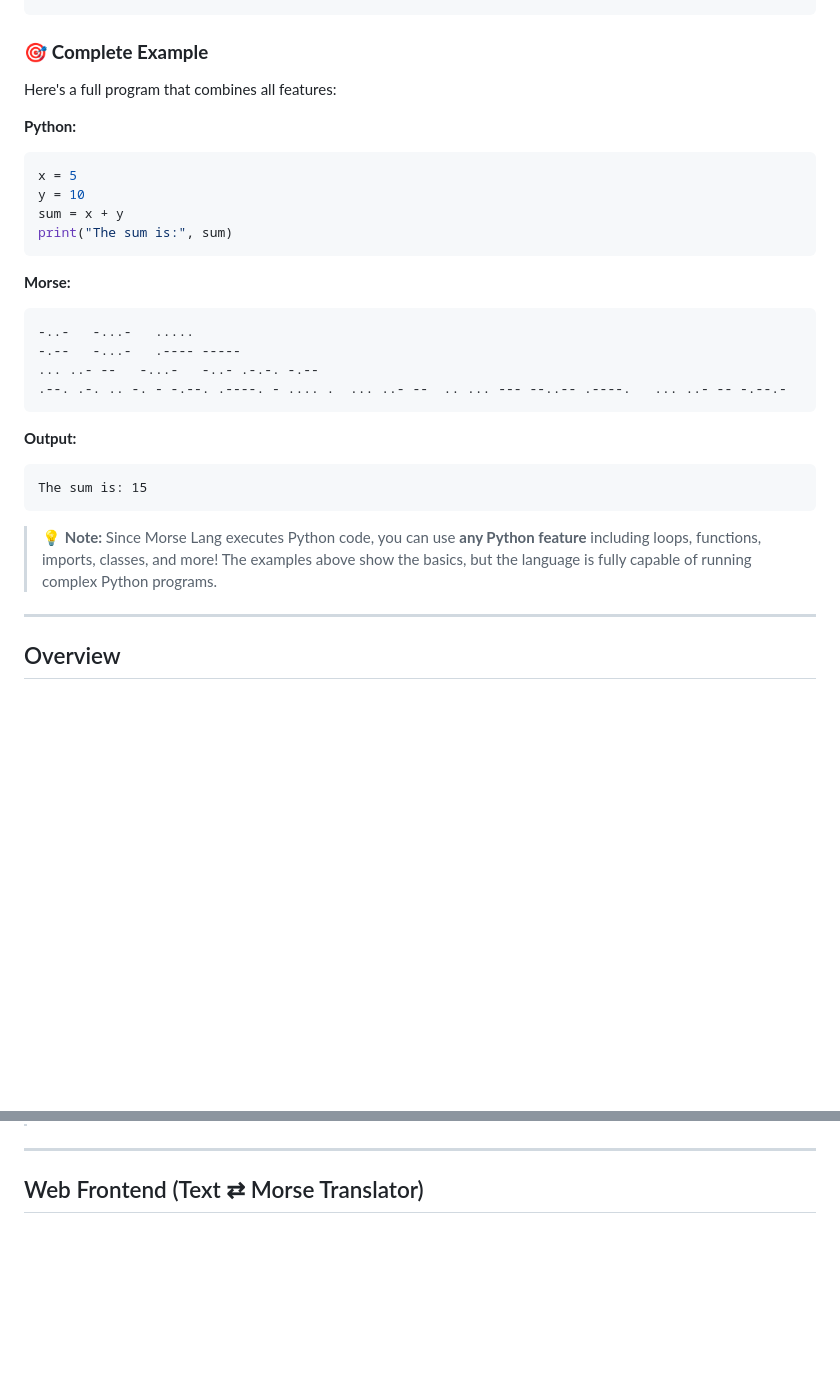
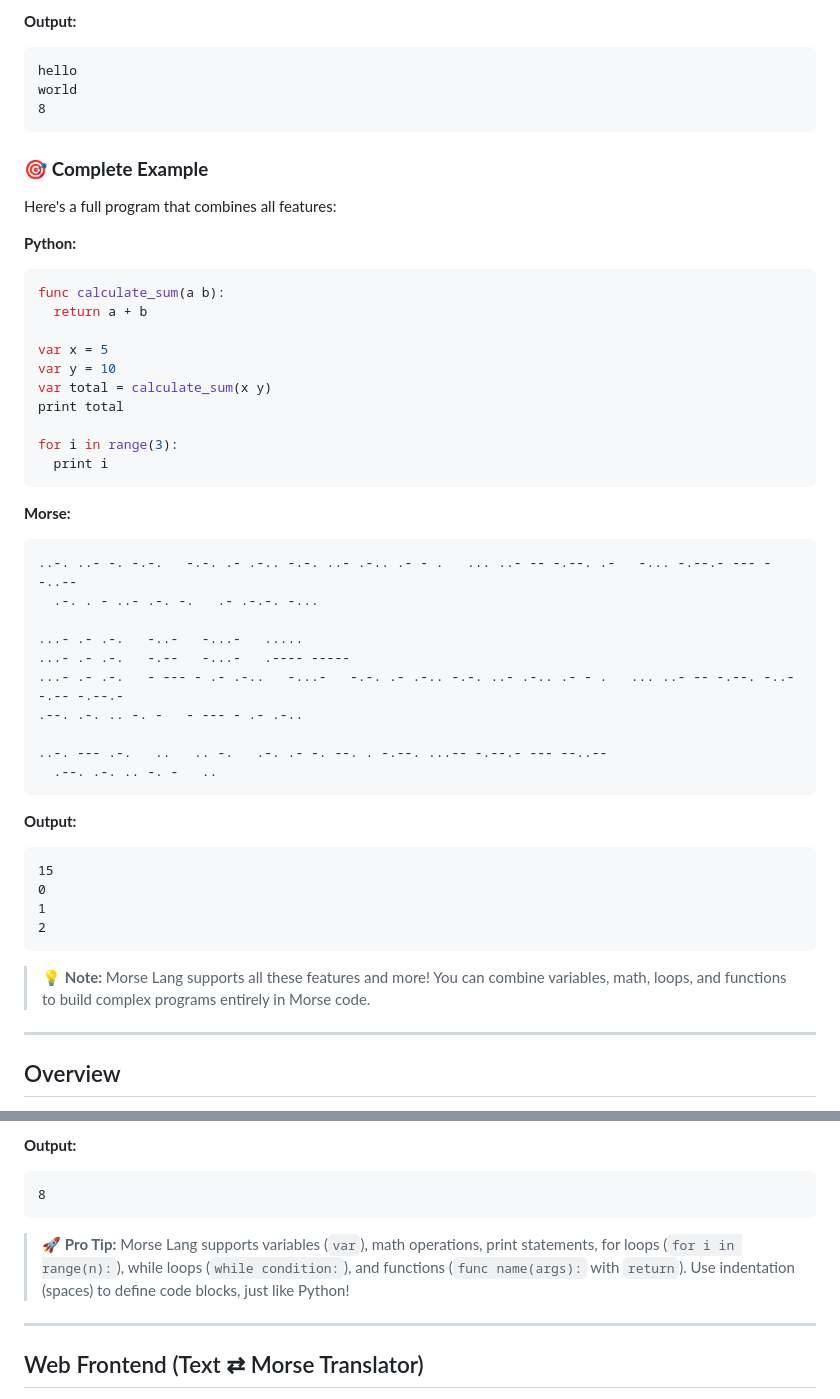
Before and after one commit to sharky-3/morse-programming-language, a Markdown page: README.md, 2 parts joined by grey strips. GitHub-like rendering; blank space fills up the shorter version.

````diff
--- a/README.md
+++ b/README.md
@@ -101,29 +187,51 @@ print(x + y)
+**Output:**
+```
+hello
+world
+8
+```
+
 ### 🎯 **Complete Example**
 
 Here's a full program that combines all features:
 
 **Python:**
 ```python
-x = 5
-y = 10
-sum = x + y
-print("The sum is:", sum)
+func calculate_sum(a b):
+  return a + b
+
+var x = 5
+var y = 10
+var total = calculate_sum(x y)
+print total
+
+for i in range(3):
+  print i
 ```
 
 **Morse:**
 ```text
--..-   -...-   .....
--.--   -...-   .---- -----
-... ..- --   -...-   -..- .-.-. -.--
-.--. .-. .. -. - -.--. .----. - .... .  ... ..- --  .. ... --- --..-- .----.   ... ..- -- -.--.-
+..-. ..- -. -.-.   -.-. .- .-.. -.-. ..- .-.. .- - .   ... ..- -- -.--. .-   -... -.--.- --- --..--
+  .-. . - ..- .-. -.   .- .-.-. -...
+
+...- .- .-.   -..-   -...-   .....
+...- .- .-.   -.--   -...-   .---- -----
+...- .- .-.   - --- - .- .-..   -...-   -.-. .- .-.. -.-. ..- .-.. .- - .   ... ..- -- -.--. -..-   -.-- -.--.-
+.--. .-. .. -. -   - --- - .- .-..
+
+..-. --- .-.   ..   .. -.   .-. .- -. --. . -.--. ...-- -.--.- --- --..--
+  .--. .-. .. -. -   ..
 ```
 
 **Output:**
 ```
-The sum is: 15
+15
+0
+1
+2
 ```
 
-> 💡 **Note:** Since Morse Lang executes Python code, you can use **any Python feature** including loops, functions, imports, classes, and more! The examples above show the basics, but the language is fully capable of running complex Python programs.
+> 💡 **Note:** Morse Lang supports all these features and more! You can combine variables, math, loops, and functions to build complex programs entirely in Morse code.
 
 <hr />
 
@@ -419,3 +587,9 @@ print(message)
+**Output:**
+```
+8
+```
+
+> 🚀 **Pro Tip:** Morse Lang supports variables (`var`), math operations, print statements, for loops (`for i in range(n):`), while loops (`while condition:`), and functions (`func name(args):` with `return`). Use indentation (spaces) to define code blocks, just like Python!
 
 <hr />
 
````
Also changed, not shown: other parts of README.md (+186 -40 lines).
